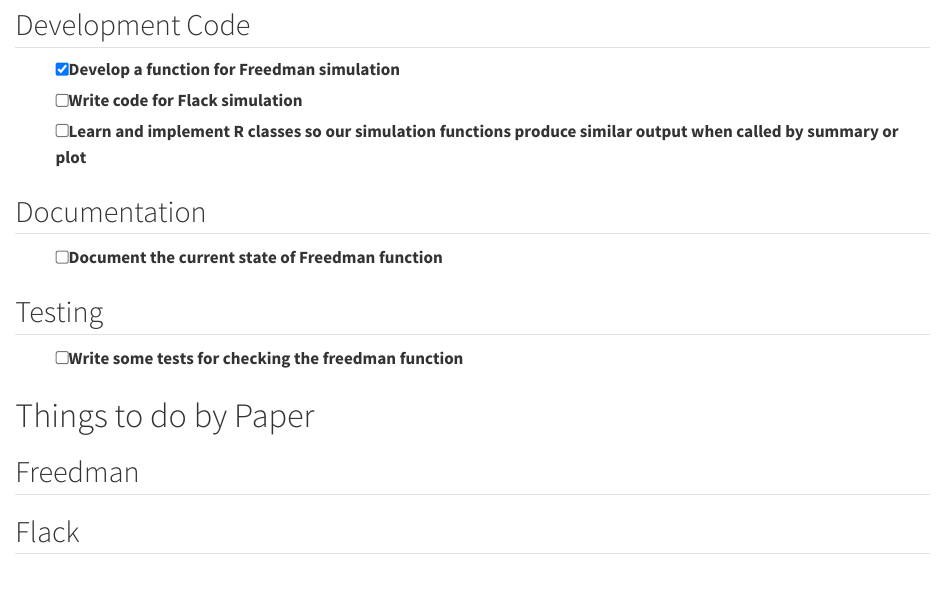
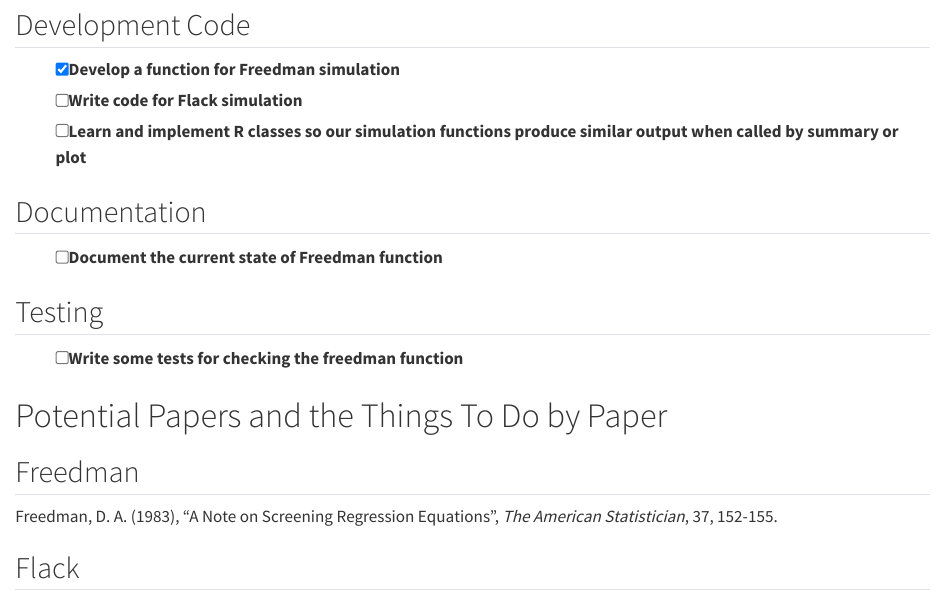
Before and after one commit to ci2131a/our-r-package, a Quarto document (TODO/our-TODO.qmd): the page in a window 1100 px wide, from 270 px down. Rendered offline with R 4.5, knitr and Pandoc in place of Quarto, with nearby package versions.

Commit message:
html instead of docx and started adding some more papers and paper to dos

```diff
--- a/TODO/our-TODO.qmd
+++ b/TODO/our-TODO.qmd
@@ -1,18 +1,15 @@
 ---
 title: "our TODO"
-format: docx
-editor: visual
+format: html
+embed-resources: true
 ---
 
 # General Goals
-
 
 ## Theory
 
 - [ ] Review the variance formulation in Freedman
 - [x] Understand Flack and Chang paper
-
-
 
 ## Development Code
 
@@ -24,14 +21,16 @@ editor: visual
 
 - [ ] Document the current state of Freedman function
 
-
 ## Testing
 
 - [ ] Write some tests for checking the freedman function
 
-
-# Things to do by Paper
+# Potential Papers and the Things To Do by Paper
 
 ## Freedman
 
+Freedman, D. A. (1983), "A Note on Screening Regression Equations", *The American Statistician*, 37, 152-155.
+
+
+
 ## Flack
```
